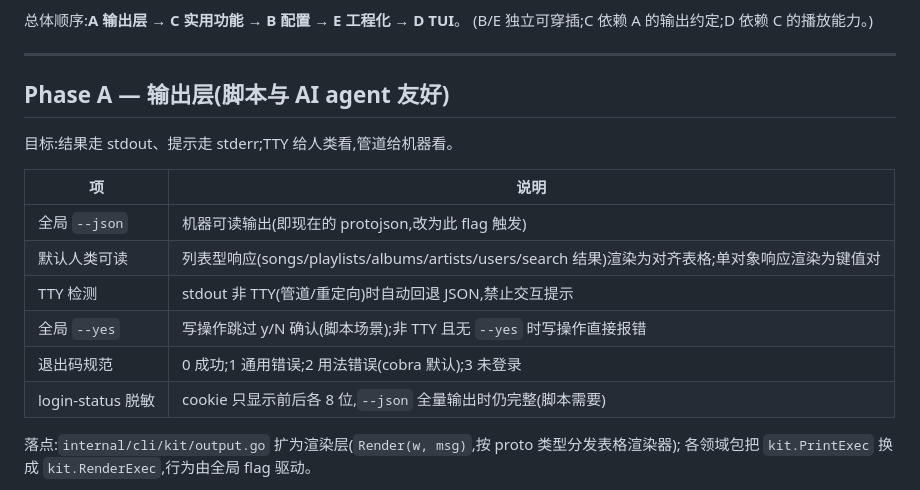
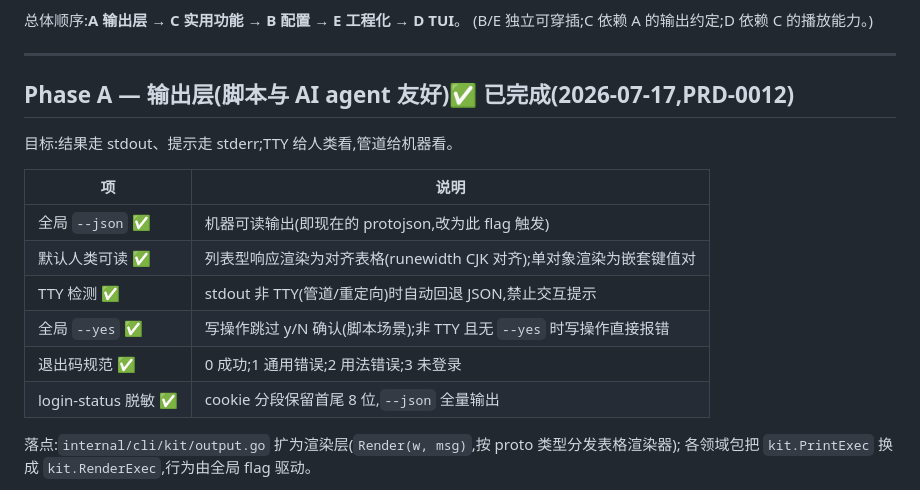
Before and after one commit to VOD-Studio/kite, a Markdown page: docs/musicctl-roadmap.md, the part around the change. GitHub-like rendering.

Commit message:
docs(issues): 勾选 0012-0004 验收项,Phase A 完结
- issue 文件记录全量真机验证矩阵
- roadmap Phase A 标记完成(2026-07-17)

```diff
--- a/docs/musicctl-roadmap.md
+++ b/docs/musicctl-roadmap.md
@@ -12,18 +12,18 @@
 
 ---
 
-## Phase A — 输出层(脚本与 AI agent 友好)
+## Phase A — 输出层(脚本与 AI agent 友好)✅ 已完成(2026-07-17,PRD-0012)
 
 目标:结果走 stdout、提示走 stderr;TTY 给人类看,管道给机器看。
 
 | 项 | 说明 |
 |---|---|
-| 全局 `--json` | 机器可读输出(即现在的 protojson,改为此 flag 触发) |
-| 默认人类可读 | 列表型响应(songs/playlists/albums/artists/users/search 结果)渲染为对齐表格;单对象响应渲染为键值对 |
-| TTY 检测 | stdout 非 TTY(管道/重定向)时自动回退 JSON,禁止交互提示 |
-| 全局 `--yes` | 写操作跳过 y/N 确认(脚本场景);非 TTY 且无 `--yes` 时写操作直接报错 |
-| 退出码规范 | 0 成功;1 通用错误;2 用法错误(cobra 默认);3 未登录 |
-| login-status 脱敏 | cookie 只显示前后各 8 位,`--json` 全量输出时仍完整(脚本需要) |
+| 全局 `--json` ✅ | 机器可读输出(即现在的 protojson,改为此 flag 触发) |
+| 默认人类可读 ✅ | 列表型响应渲染为对齐表格(runewidth CJK 对齐);单对象渲染为嵌套键值对 |
+| TTY 检测 ✅ | stdout 非 TTY(管道/重定向)时自动回退 JSON,禁止交互提示 |
+| 全局 `--yes` ✅ | 写操作跳过 y/N 确认(脚本场景);非 TTY 且无 `--yes` 时写操作直接报错 |
+| 退出码规范 ✅ | 0 成功;1 通用错误;2 用法错误;3 未登录 |
+| login-status 脱敏 ✅ | cookie 分段保留首尾 8 位,`--json` 全量输出 |
 
 落点:`internal/cli/kit/output.go` 扩为渲染层(`Render(w, msg)`,按 proto 类型分发表格渲染器);
 各领域包把 `kit.PrintExec` 换成 `kit.RenderExec`,行为由全局 flag 驱动。
```
